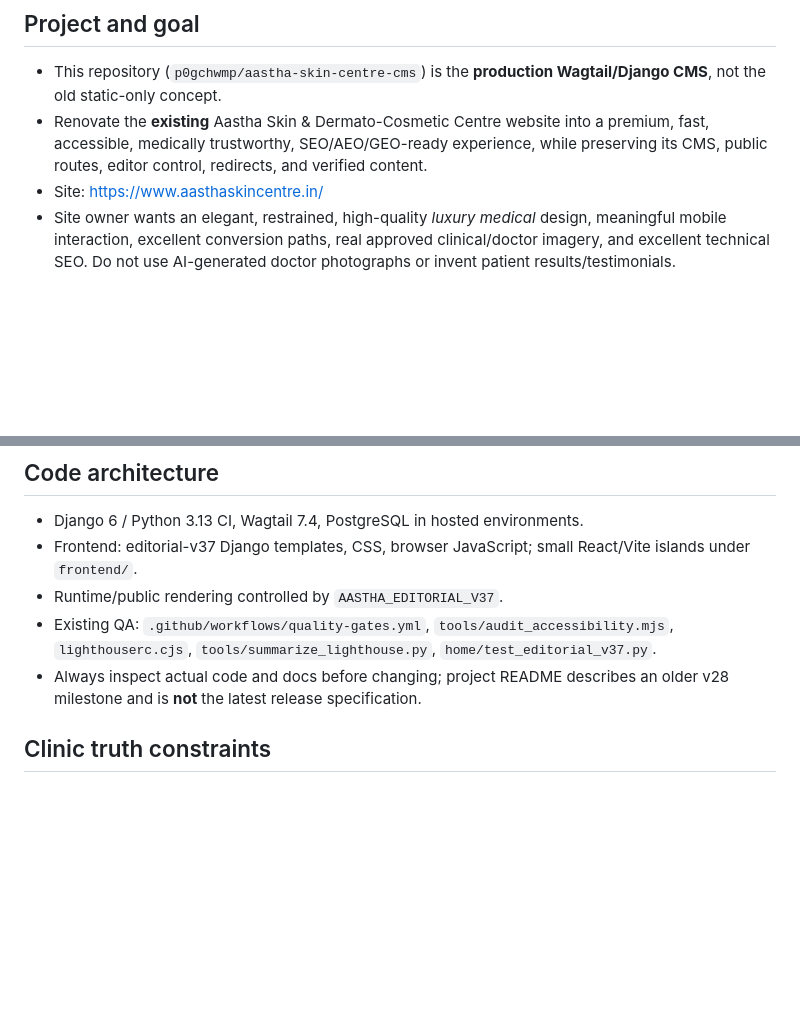
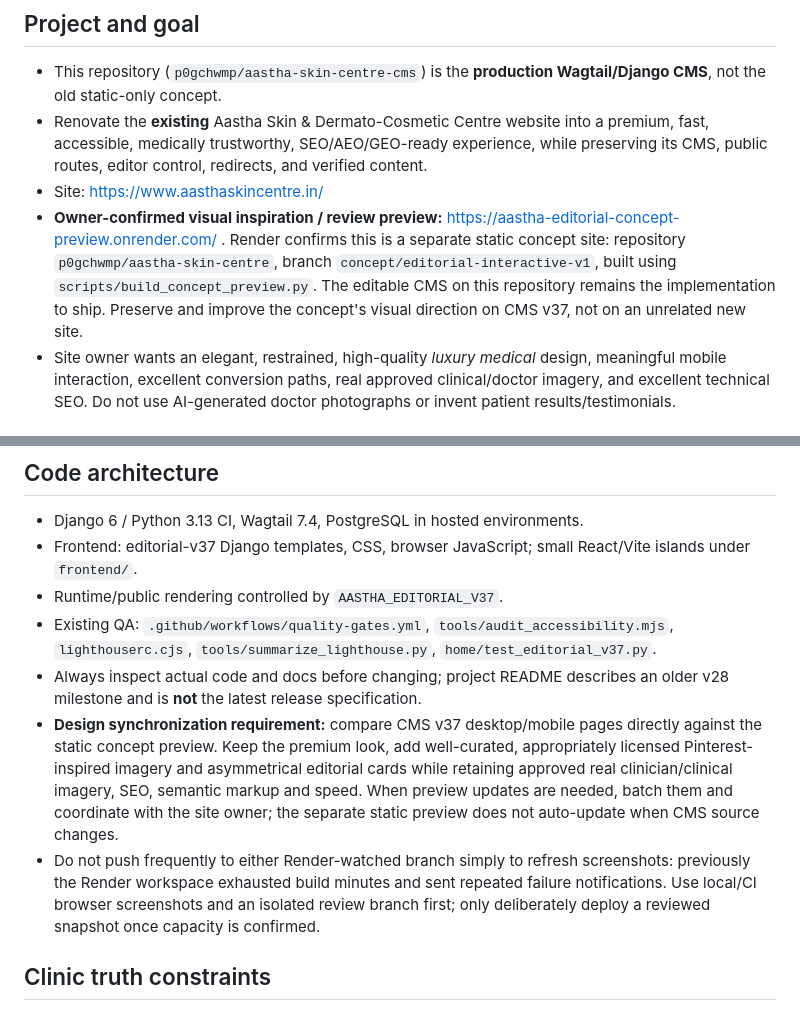
Before and after one commit to p0gchwmp/aastha-skin-centre-cms, a Markdown page: AGENTS.md, 2 parts joined by grey strips. Rendered like a GitHub page; blank space fills up the shorter version.

Commit message:
docs: require concept-preview visual parity for OmniRush CMS handoff

```diff
--- a/AGENTS.md
+++ b/AGENTS.md
@@ -6,6 +6,7 @@ Read `docs/OMNIRUSH_HANDOFF_2026-10-19.md` and `EDITORIAL_V37_ROLLOUT.md` before
 - This repository (`p0gchwmp/aastha-skin-centre-cms`) is the **production Wagtail/Django CMS**, not the old static-only concept.
 - Renovate the **existing** Aastha Skin & Dermato-Cosmetic Centre website into a premium, fast, accessible, medically trustworthy, SEO/AEO/GEO-ready experience, while preserving its CMS, public routes, editor control, redirects, and verified content.
 - Site: https://www.aasthaskincentre.in/
+- **Owner-confirmed visual inspiration / review preview:** https://aastha-editorial-concept-preview.onrender.com/ . Render confirms this is a separate static concept site: repository `p0gchwmp/aastha-skin-centre`, branch `concept/editorial-interactive-v1`, built using `scripts/build_concept_preview.py`. The editable CMS on this repository remains the implementation to ship. Preserve and improve the concept's visual direction on CMS v37, not on an unrelated new site.
 - Site owner wants an elegant, restrained, high-quality *luxury medical* design, meaningful mobile interaction, excellent conversion paths, real approved clinical/doctor imagery, and excellent technical SEO. Do not use AI-generated doctor photographs or invent patient results/testimonials.
 
 ## Branch safety — mandatory
@@ -25,6 +26,8 @@ Read `docs/OMNIRUSH_HANDOFF_2026-10-19.md` and `EDITORIAL_V37_ROLLOUT.md` before
 - Runtime/public rendering controlled by `AASTHA_EDITORIAL_V37`.
 - Existing QA: `.github/workflows/quality-gates.yml`, `tools/audit_accessibility.mjs`, `lighthouserc.cjs`, `tools/summarize_lighthouse.py`, `home/test_editorial_v37.py`.
 - Always inspect actual code and docs before changing; project README describes an older v28 milestone and is **not** the latest release specification.
+- **Design synchronization requirement:** compare CMS v37 desktop/mobile pages directly against the static concept preview. Keep the premium look, add well-curated, appropriately licensed Pinterest-inspired imagery and asymmetrical editorial cards while retaining approved real clinician/clinical imagery, SEO, semantic markup and speed. When preview updates are needed, batch them and coordinate with the site owner; the separate static preview does not auto-update when CMS source changes.
+- Do not push frequently to either Render-watched branch simply to refresh screenshots: previously the Render workspace exhausted build minutes and sent repeated failure notifications. Use local/CI browser screenshots and an isolated review branch first; only deliberately deploy a reviewed snapshot once capacity is confirmed.
 
 ## Clinic truth constraints
 - Brand: Aastha Skin & Dermato-Cosmetic Centre; two Jammu branches: Karan Nagar/Amphalla and Paloura.
```
